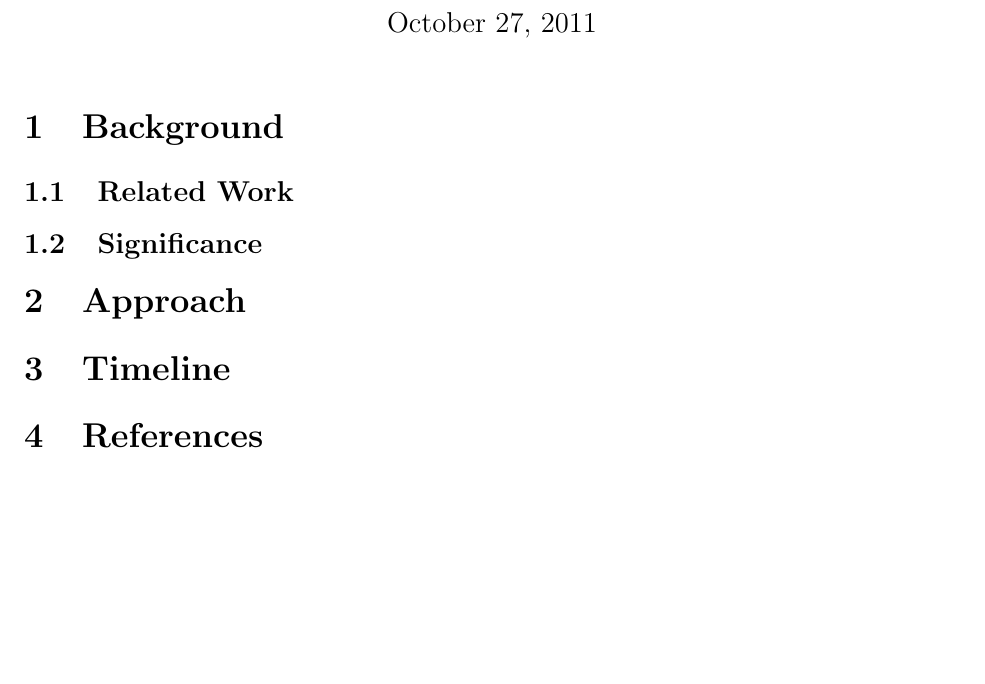
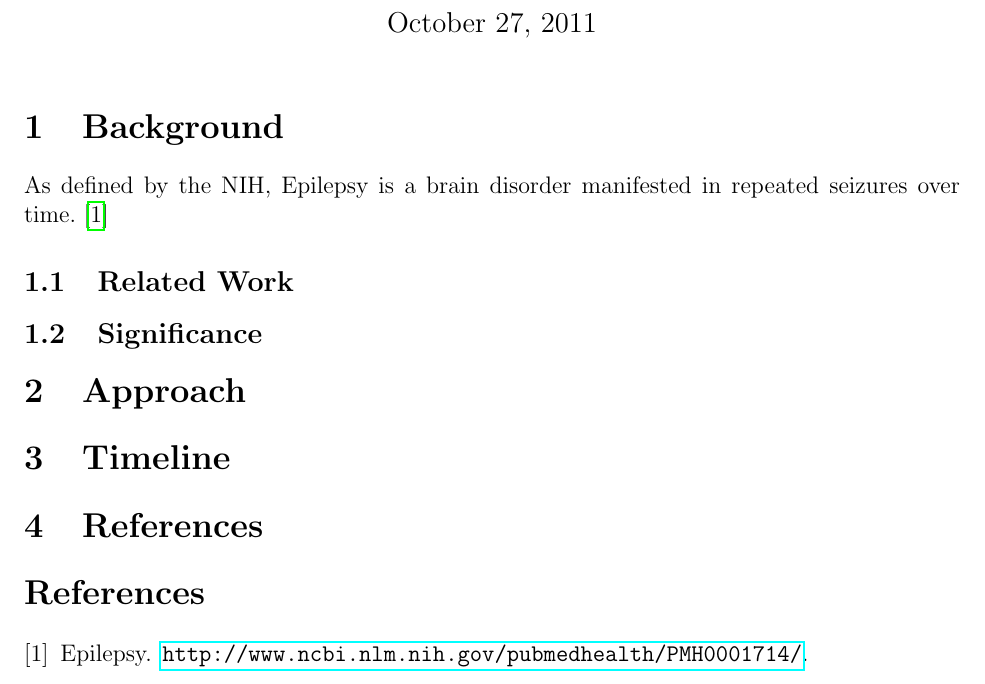
Before and after one commit to tdooner/cwru-eecs600-final-project, a LaTeX document (proposal/proposal.tex): part of the page, cut so that both start at the same text, the shorter picture padded with empty space. Compiled offline with pdfLaTeX.

Commit message:
Adds a citations file with corresponding makefile.

```diff
--- a/proposal/proposal.tex
+++ b/proposal/proposal.tex
@@ -6,6 +6,8 @@
 \usepackage{amsmath}
 \usepackage{amsthm}
 \usepackage{paralist}
+\usepackage{cite}
+\usepackage{hyperref} %for the URLs
 \titleformat{\subsubsection}[runin]{}{}{}{}[]
 \renewcommand{\labelenumi}{\alph{enumi}.}
 
@@ -15,6 +17,8 @@
 \maketitle
 
 \section{Background}
+As defined by the NIH, Epilepsy is a brain disorder manifested in repeated seizures
+over time.~\cite{nih-epilepsy}
 
 \subsection{Related Work}
 
@@ -25,5 +29,8 @@
 \section{Timeline}
 
 \section{References}
+\bibliography{citations}{}
+\bibliographystyle{plain}
+
 
 \end{document}
```
Also changed, not shown: proposal/citations.bib (added, +4 -0 lines), proposal/Makefile (added), 1 other file.
